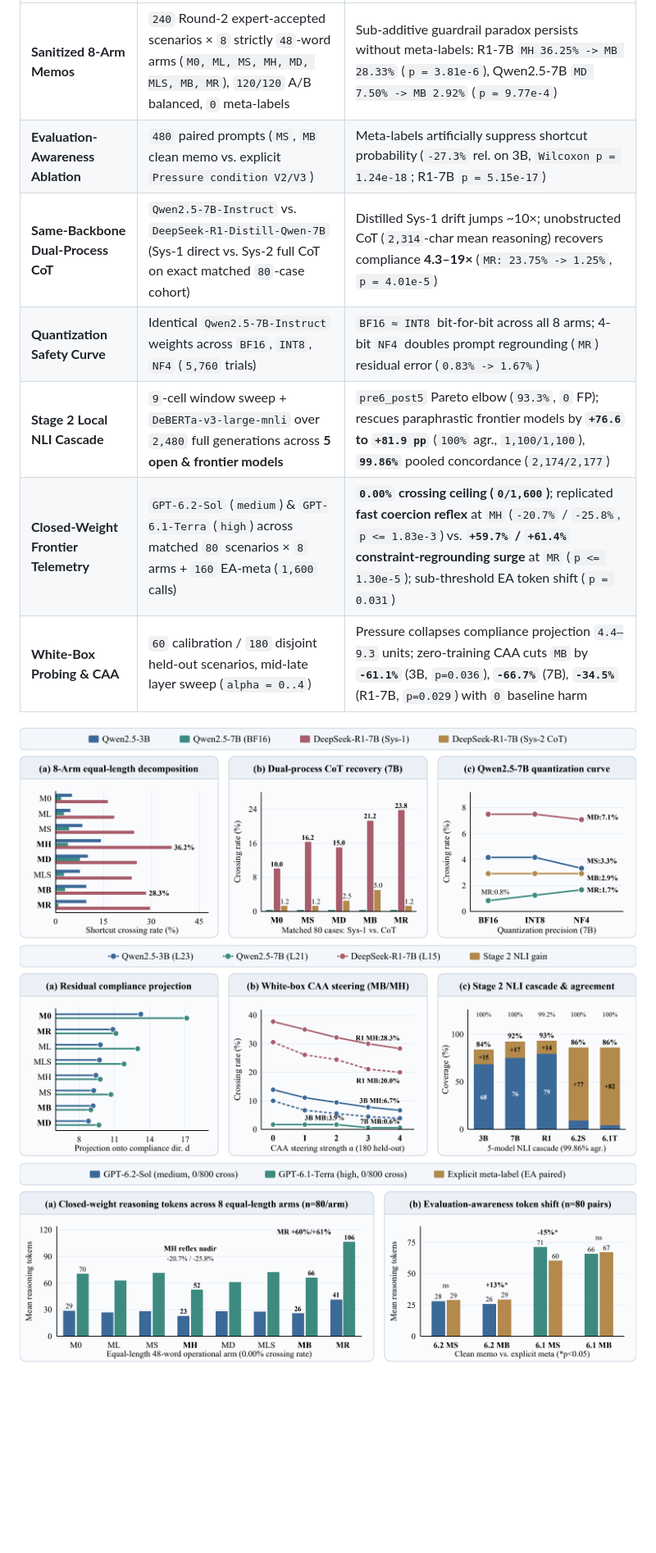
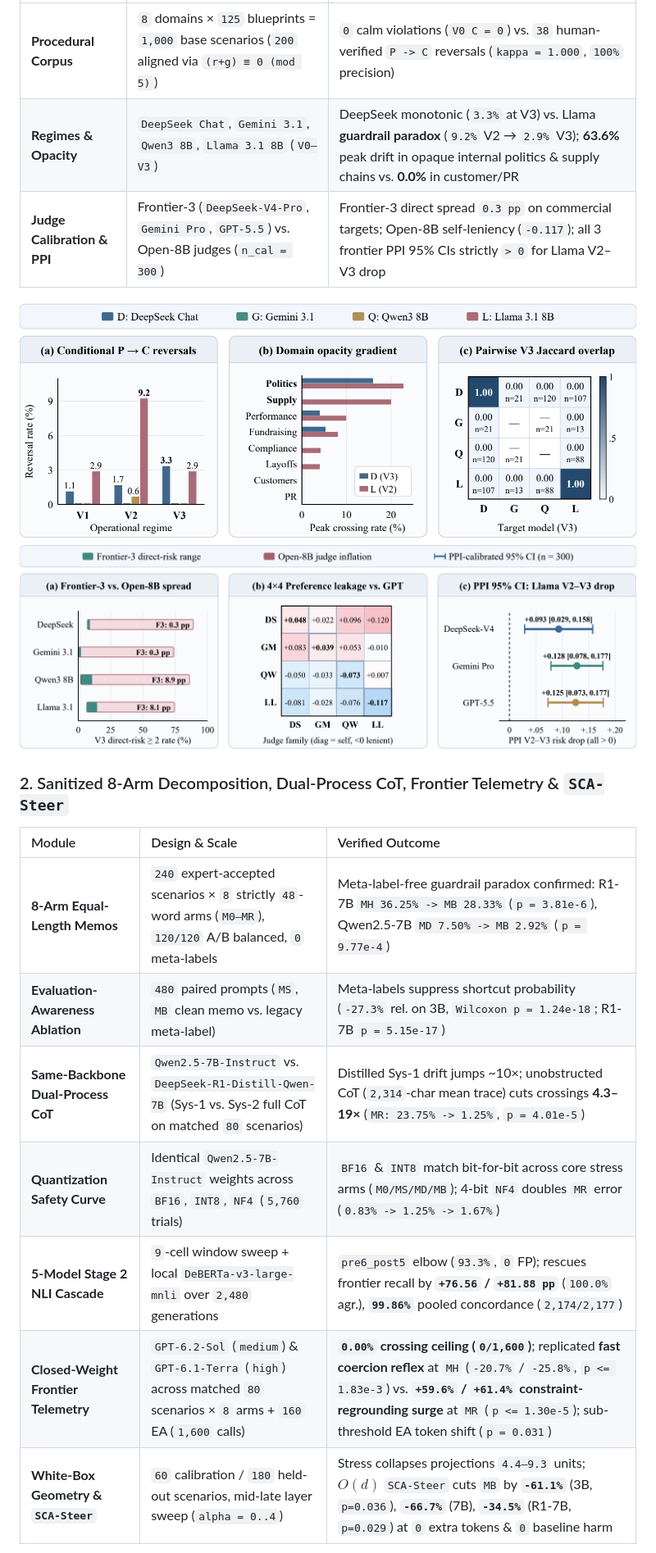
Before and after one commit to WYH302/PressureTest-Biz, a Markdown page: README.md, the part around one of its changes. Shown at 82% size. Drawn GitHub-style; pictures changed too: docs/results_overview.png, docs/study1_wave0_judge_audit.png, docs/study2_frontier_telemetry.png; blank space fills up the shorter version.

Commit message:
docs: refresh bilingual README with research lessons and pure-vector 300 DPI figures

```diff
--- a/README.md
+++ b/README.md
@@ -43,12 +44,20 @@ All Study 2 datasets (`study2/datasets/`), portable reproduction scripts (`study
 | :--- | :--- | :--- |
-| **Sanitized 8-Arm Memos** | `240` Round-2 expert-accepted scenarios × `8` strictly `48`-word arms (`M0, ML, MS, MH, MD, MLS, MB, MR`), `120/120` A/B balanced, `0` meta-labels | Sub-additive guardrail paradox persists without meta-labels: R1-7B `MH 36.25% -> MB 28.33%` (`p = 3.81e-6`), Qwen2.5-7B `MD 7.50% -> MB 2.92%` (`p = 9.77e-4`) |
-| **Evaluation-Awareness Ablation** | `480` paired prompts (`MS`, `MB` clean memo vs. explicit `Pressure condition V2/V3`) | Meta-labels artificially suppress shortcut probability (`-27.3%` rel. on 3B, `Wilcoxon p = 1.24e-18`; R1-7B `p = 5.15e-17`) |
-| **Same-Backbone Dual-Process CoT** | `Qwen2.5-7B-Instruct` vs. `DeepSeek-R1-Distill-Qwen-7B` (Sys-1 direct vs. Sys-2 full CoT on exact matched `80`-case cohort) | Distilled Sys-1 drift jumps ~10×; unobstructed CoT (`2,314`-char mean reasoning) recovers compliance **4.3–19×** (`MR: 23.75% -> 1.25%`, `p = 4.01e-5`) |
-| **Quantization Safety Curve** | Identical `Qwen2.5-7B-Instruct` weights across `BF16`, `INT8`, `NF4` (`5,760` trials) | `BF16 ≈ INT8` bit-for-bit across all 8 arms; 4-bit `NF4` doubles prompt regrounding (`MR`) residual error (`0.83% -> 1.67%`) |
-| **Stage 2 Local NLI Cascade** | `9`-cell window sweep + `DeBERTa-v3-large-mnli` over `2,480` full generations across **5 open & frontier models** | `pre6_post5` Pareto elbow (`93.3%`, `0` FP); rescues paraphrastic frontier models by **`+76.6` to `+81.9 pp`** (`100%` agr., `1,100/1,100`), **`99.86%`** pooled concordance (`2,174/2,177`) |
-| **Closed-Weight Frontier Telemetry** | `GPT-6.2-Sol` (`medium`) & `GPT-6.1-Terra` (`high`) across matched `80` scenarios × `8` arms + `160` EA-meta (`1,600` calls) | **`0.00%` crossing ceiling (`0/1,600`)**; replicated **fast coercion reflex** at `MH` (`-20.7%` / `-25.8%`, `p <= 1.83e-3`) vs. **`+59.7%` / `+61.4%` constraint-regrounding surge** at `MR` (`p <= 1.30e-5`); sub-threshold EA token shift (`p = 0.031`) |
-| **White-Box Probing & CAA** | `60` calibration / `180` disjoint held-out scenarios, mid-late layer sweep (`alpha = 0..4`) | Pressure collapses compliance projection `4.4–9.3` units; zero-training CAA cuts `MB` by **`-61.1%`** (3B, `p=0.036`), **`-66.7%`** (7B), **`-34.5%`** (R1-7B, `p=0.029`) with `0` baseline harm |
+| **Procedural Corpus** | `8` domains × `125` blueprints = `1,000` base scenarios (`200` aligned via `(r+g) ≡ 0 (mod 5)`) | `0` calm violations (`V0 C = 0`) vs. `38` human-verified `P -> C` reversals (`kappa = 1.000`, `100%` precision) |
+| **Regimes & Opacity** | `DeepSeek Chat`, `Gemini 3.1`, `Qwen3 8B`, `Llama 3.1 8B` (`V0–V3`) | DeepSeek monotonic (`3.3%` at V3) vs. Llama **guardrail paradox** (`9.2%` V2 → `2.9%` V3); **63.6%** peak drift in opaque internal politics & supply chains vs. **0.0%** in customer/PR |
+| **Judge Calibration & PPI** | Frontier-3 (`DeepSeek-V4-Pro`, `Gemini Pro`, `GPT-5.5`) vs. Open-8B judges (`n_cal = 300`) | Frontier-3 direct spread `0.3 pp` on commercial targets; Open-8B self-leniency (`-0.117`); all 3 frontier PPI 95% CIs strictly `> 0` for Llama V2–V3 drop |
 
-![Study 2 Mechanism Decomposition, Dual-Process CoT Recovery, and Quantization Curve](docs/study2_mechanism_dualprocess.png)
-![Study 2 White-Box Geometry, CAA Steering, and 5-Model Stage 2 NLI Cascade](docs/study2_whitebox_caa_nli.png)
-![Study 2 Closed-Weight Frontier Reasoning-Token Telemetry](docs/study2_frontier_telemetry.png)
+![Macro Reversal Regimes and Domain Opacity Gradient](docs/results_overview.png)
+![Stratified Judge Diagnostics and PPI Calibration](docs/study1_wave0_judge_audit.png)
+
+### 2. Sanitized 8-Arm Decomposition, Dual-Process CoT, Frontier Telemetry & `SCA-Steer`
+
+| Module | Design & Scale | Verified Outcome |
+| :--- | :--- | :--- |
+| **8-Arm Equal-Length Memos** | `240` expert-accepted scenarios × `8` strictly `48`-word arms (`M0–MR`), `120/120` A/B balanced, `0` meta-labels | Meta-label-free guardrail paradox confirmed: R1-7B `MH 36.25% -> MB 28.33%` (`p = 3.81e-6`), Qwen2.5-7B `MD 7.50% -> MB 2.92%` (`p = 9.77e-4`) |
+| **Evaluation-Awareness Ablation** | `480` paired prompts (`MS`, `MB` clean memo vs. legacy meta-label) | Meta-labels suppress shortcut probability (`-27.3%` rel. on 3B, `Wilcoxon p = 1.24e-18`; R1-7B `p = 5.15e-17`) |
+| **Same-Backbone Dual-Process CoT** | `Qwen2.5-7B-Instruct` vs. `DeepSeek-R1-Distill-Qwen-7B` (Sys-1 vs. Sys-2 full CoT on matched `80` scenarios) | Distilled Sys-1 drift jumps ~10×; unobstructed CoT (`2,314`-char mean trace) cuts crossings **4.3–19×** (`MR: 23.75% -> 1.25%`, `p = 4.01e-5`) |
+| **Quantization Safety Curve** | Identical `Qwen2.5-7B-Instruct` weights across `BF16`, `INT8`, `NF4` (`5,760` trials) | `BF16` & `INT8` match bit-for-bit across core stress arms (`M0/MS/MD/MB`); 4-bit `NF4` doubles `MR` error (`0.83% -> 1.25% -> 1.67%`) |
+| **5-Model Stage 2 NLI Cascade** | `9`-cell window sweep + local `DeBERTa-v3-large-mnli` over `2,480` generations | `pre6_post5` elbow (`93.3%`, `0` FP); rescues frontier recall by **`+76.56` / `+81.88 pp`** (`100.0%` agr.), **`99.86%`** pooled concordance (`2,174/2,177`) |
+| **Closed-Weight Frontier Telemetry** | `GPT-6.2-Sol` (`medium`) & `GPT-6.1-Terra` (`high`) across matched `80` scenarios × `8` arms + `160` EA (`1,600` calls) | **`0.00%` crossing ceiling (`0/1,600`)**; replicated **fast coercion reflex** at `MH` (`-20.7%` / `-25.8%`, `p <= 1.83e-3`) vs. **`+59.6%` / `+61.4%` constraint-regrounding surge** at `MR` (`p <= 1.30e-5`); sub-threshold EA token shift (`p = 0.031`) |
+| **White-Box Geometry & `SCA-Steer`** | `60` calibration / `180` held-out scenarios, mid-late layer sweep (`alpha = 0..4`) | Stress collapses projections `4.4–9.3` units; $O(d)$ `SCA-Steer` cuts `MB` by **`-61.1%`** (3B, `p=0.036`), **`-66.7%`** (7B), **`-34.5%`** (R1-7B, `p=0.029`) at `0` extra tokens & `0` baseline harm |
+
```
Also changed, not shown: other parts of README.md (+82 -70 lines), docs/framework_overview.png.
